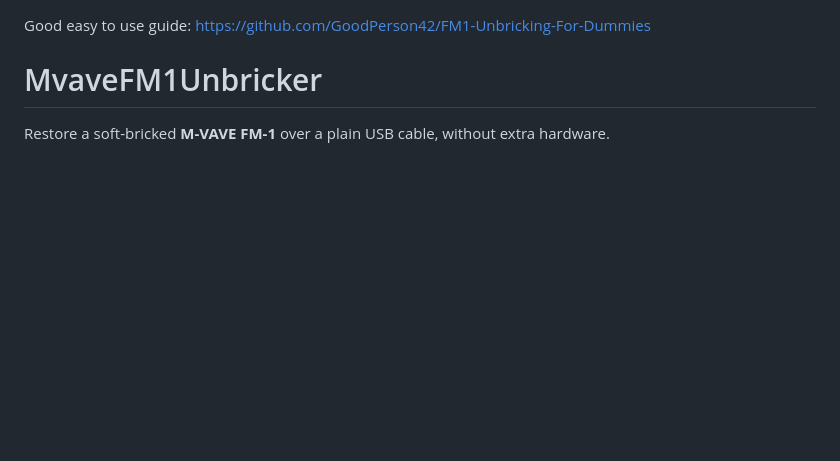
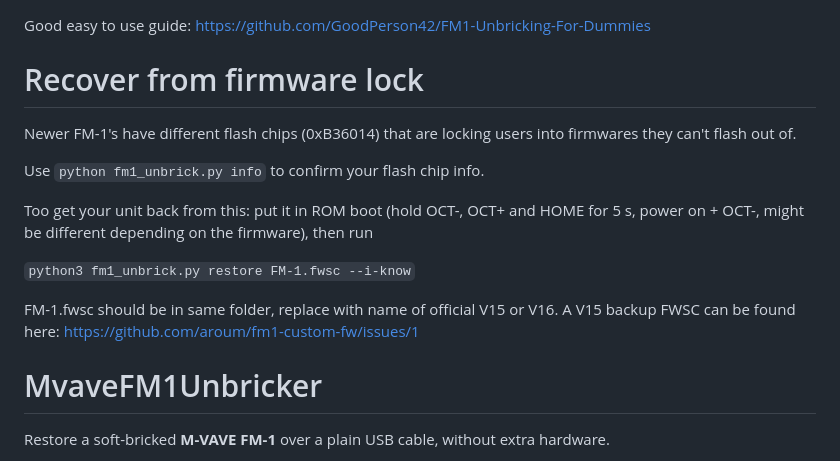
Before and after one commit to Quixotic7/MvaveFM1Unbricker, a Markdown page: README.md, the part around the change. Drawn GitHub-style; blank space fills up the shorter version.

```diff
--- a/README.md
+++ b/README.md
@@ -1,4 +1,16 @@
 Good easy to use guide: https://github.com/GoodPerson42/FM1-Unbricking-For-Dummies
+
+# Recover from firmware lock
+
+Newer FM-1's have different flash chips (0xB36014) that are locking users into firmwares they can't flash out of.
+
+Use `python fm1_unbrick.py info` to confirm your flash chip info.
+
+Too get your unit back from this: put it in ROM boot (hold OCT-, OCT+ and HOME for 5 s, power on + OCT-, might be different depending on the firmware), then run
+
+`python3 fm1_unbrick.py restore FM-1.fwsc --i-know`
+
+FM-1.fwsc should be in same folder, replace with name of official V15 or V16. A V15 backup FWSC can be found here: https://github.com/aroum/fm1-custom-fw/issues/1
 
 # MvaveFM1Unbricker
 
```
